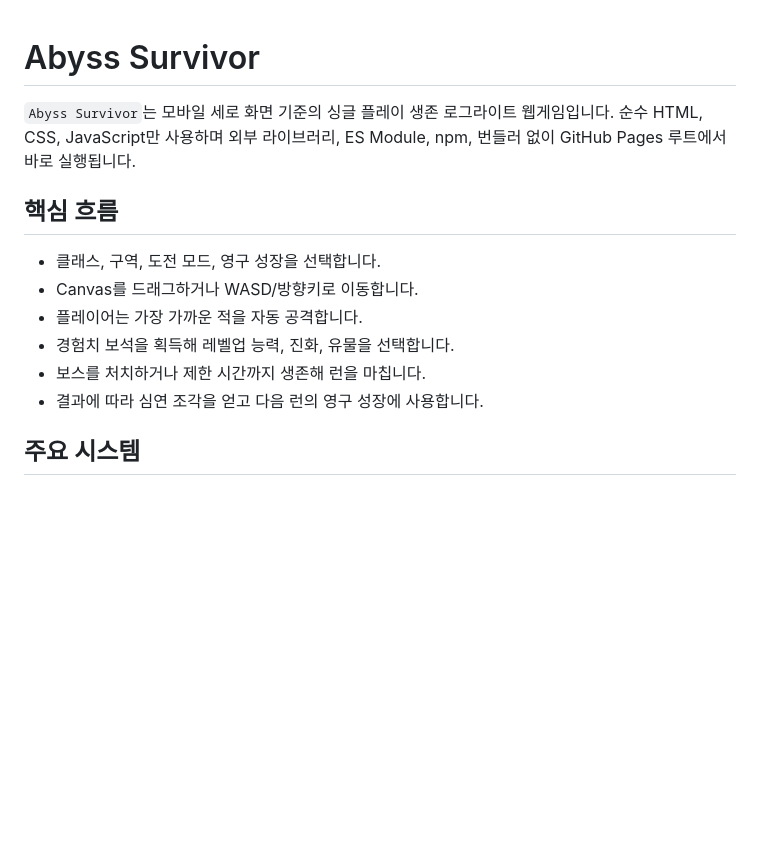
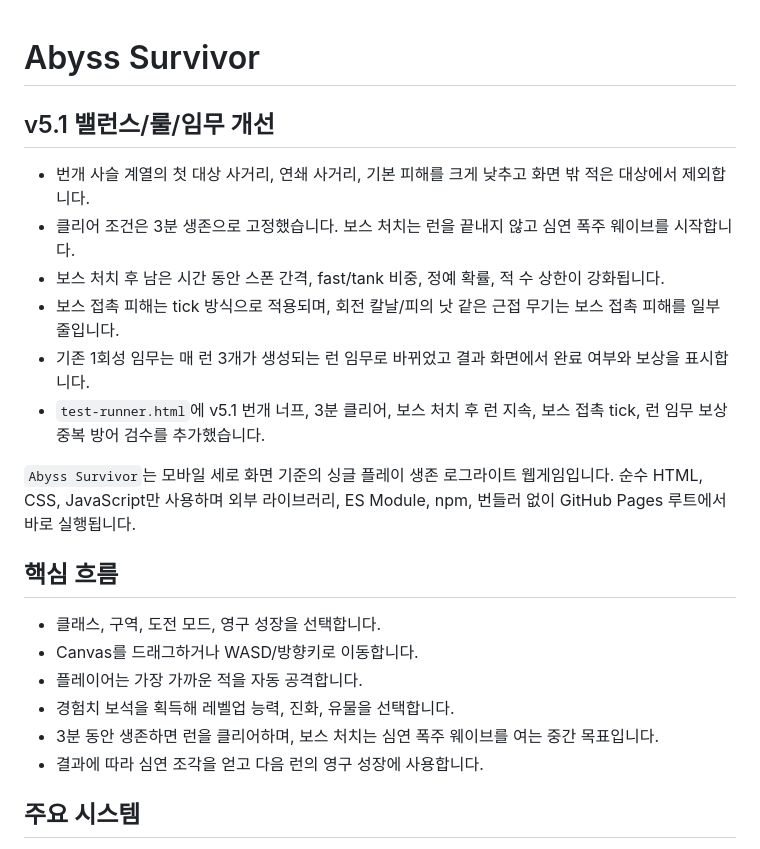
Before and after one commit to seacall12-lab/Abyss-Survivor, a Markdown page: README.md, the part around the change. Drawn GitHub-style; blank space fills up the shorter version.

```diff
--- a/README.md
+++ b/README.md
@@ -1,4 +1,13 @@
 # Abyss Survivor
+
+## v5.1 밸런스/룰/임무 개선
+
+- 번개 사슬 계열의 첫 대상 사거리, 연쇄 사거리, 기본 피해를 크게 낮추고 화면 밖 적은 대상에서 제외합니다.
+- 클리어 조건은 3분 생존으로 고정했습니다. 보스 처치는 런을 끝내지 않고 심연 폭주 웨이브를 시작합니다.
+- 보스 처치 후 남은 시간 동안 스폰 간격, fast/tank 비중, 정예 확률, 적 수 상한이 강화됩니다.
+- 보스 접촉 피해는 tick 방식으로 적용되며, 회전 칼날/피의 낫 같은 근접 무기는 보스 접촉 피해를 일부 줄입니다.
+- 기존 1회성 임무는 매 런 3개가 생성되는 런 임무로 바뀌었고 결과 화면에서 완료 여부와 보상을 표시합니다.
+- `test-runner.html`에 v5.1 번개 너프, 3분 클리어, 보스 처치 후 런 지속, 보스 접촉 tick, 런 임무 보상 중복 방어 검수를 추가했습니다.
 
 `Abyss Survivor`는 모바일 세로 화면 기준의 싱글 플레이 생존 로그라이트 웹게임입니다. 순수 HTML, CSS, JavaScript만 사용하며 외부 라이브러리, ES Module, npm, 번들러 없이 GitHub Pages 루트에서 바로 실행됩니다.
 
@@ -8,7 +17,7 @@
 - Canvas를 드래그하거나 WASD/방향키로 이동합니다.
 - 플레이어는 가장 가까운 적을 자동 공격합니다.
 - 경험치 보석을 획득해 레벨업 능력, 진화, 유물을 선택합니다.
-- 보스를 처치하거나 제한 시간까지 생존해 런을 마칩니다.
+- 3분 동안 생존하면 런을 클리어하며, 보스 처치는 심연 폭주 웨이브를 여는 중간 목표입니다.
 - 결과에 따라 심연 조각을 얻고 다음 런의 영구 성장에 사용합니다.
 
 ## 주요 시스템
```
